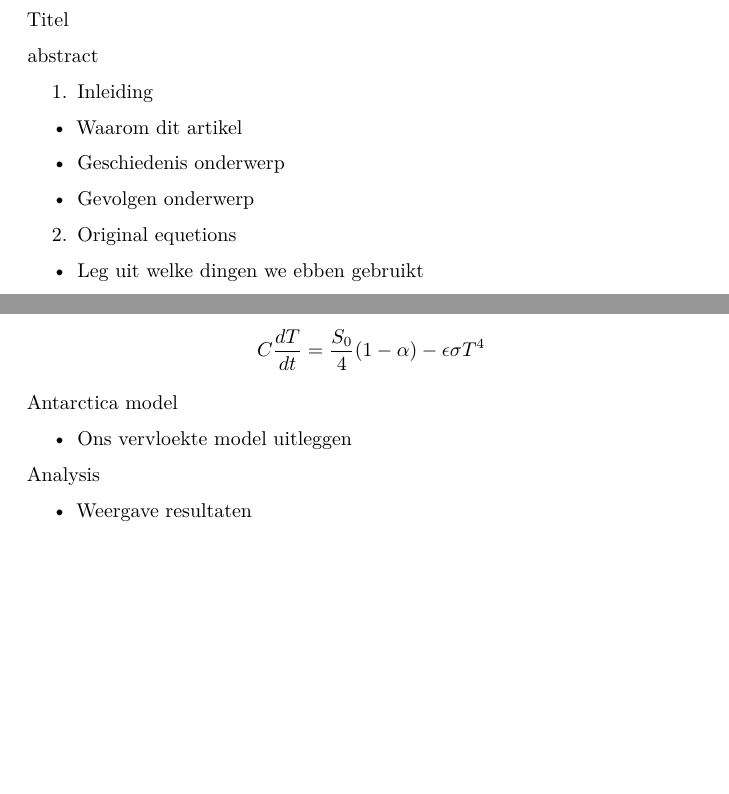
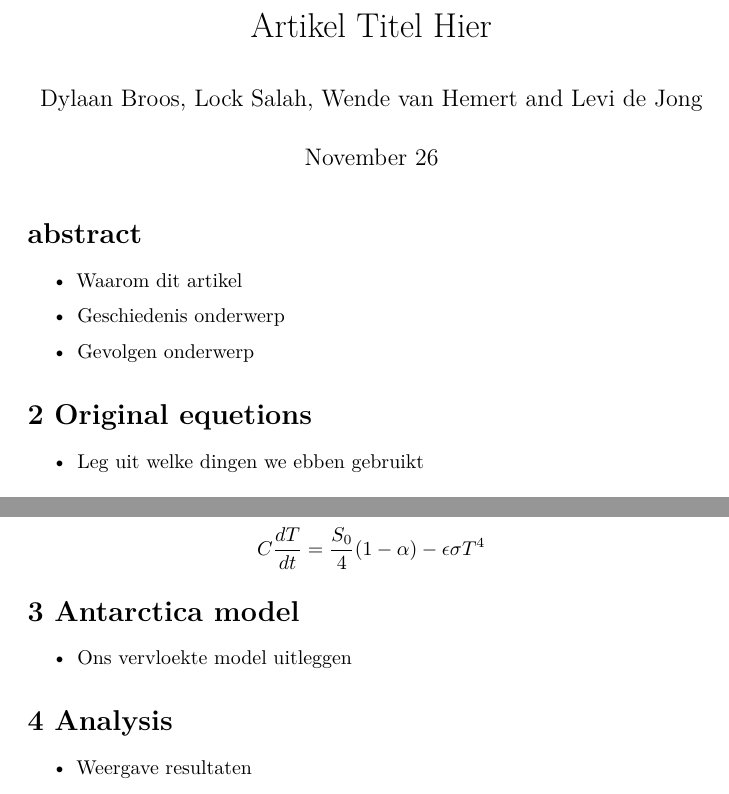
Before and after one commit to leviJong/AntarcticaModel, a LaTeX document (Article_Antarctica.tex): two parts of pages 1 and 2 of 2 before the commit and two parts of pages 1 and 2 of 3 after it, joined at a grey line, cut at the place of the change, the shorter picture padded with empty space. Compiled offline with pdfLaTeX.

Commit message:
Revise Article_Antarctica.tex with authors and sections
With explenations....somtimes

```diff
--- a/Article_Antarctica.tex
+++ b/Article_Antarctica.tex
@@ -45,41 +45,32 @@
   hidelinks,
   pdfcreator={LaTeX via pandoc}}
 
-\author{}
-\date{}
+  \author{Dylaan Broos, Lock Salah, Wende van Hemert and Levi de Jong} %uthor
+\date{November 26} %date of publication
 
-\begin{document}
+\title{Artikel Titel Hier} %title
+\begin{document} %artikel start
+\maketitle %prints the title, authors and date
 
-Titel
+\section{abstract} %creates a section
 
-abstract
-
-\begin{enumerate}
-\def\labelenumi{\arabic{enumi}.}
-\item
-  Inleiding
-\end{enumerate}
-
-\begin{itemize}
+\begin{itemize} %begins the itemization using dots
 \item
   Waarom dit artikel
 \item
   Geschiedenis onderwerp
 \item
   Gevolgen onderwerp
-\end{itemize}
+\end{itemize} %ends itemization
 
-\begin{enumerate}
-\def\labelenumi{\arabic{enumi}.}
-\setcounter{enumi}{1}
-\item
-  Original equetions
-\end{enumerate}
+
+\section{2 Original equetions} %Creates a section
+
 
 \begin{itemize}
 \item
   Leg uit welke dingen we ebben gebruikt
 \end{itemize}
 
-2.1 Daisy formules
+\subsection{2.1 Daisy formules} %creates a subsection
 
@@ -115,14 +107,14 @@ Tidewater glacier model
 
 \[C\frac{dT}{dt} = \frac{S_{0}}{4}(1 - \alpha) - \epsilon\sigma T^{4}\]
 
-Antarctica model
+\section{3 Antarctica model}
 
 \begin{itemize}
 \item
   Ons vervloekte model uitleggen
 \end{itemize}
 
-Analysis
+\section{4 Analysis} %creates a section
 
 \begin{itemize}
 \item
```
Also changed, not shown: Article_Antarctica.tex (19 more changed lines).
